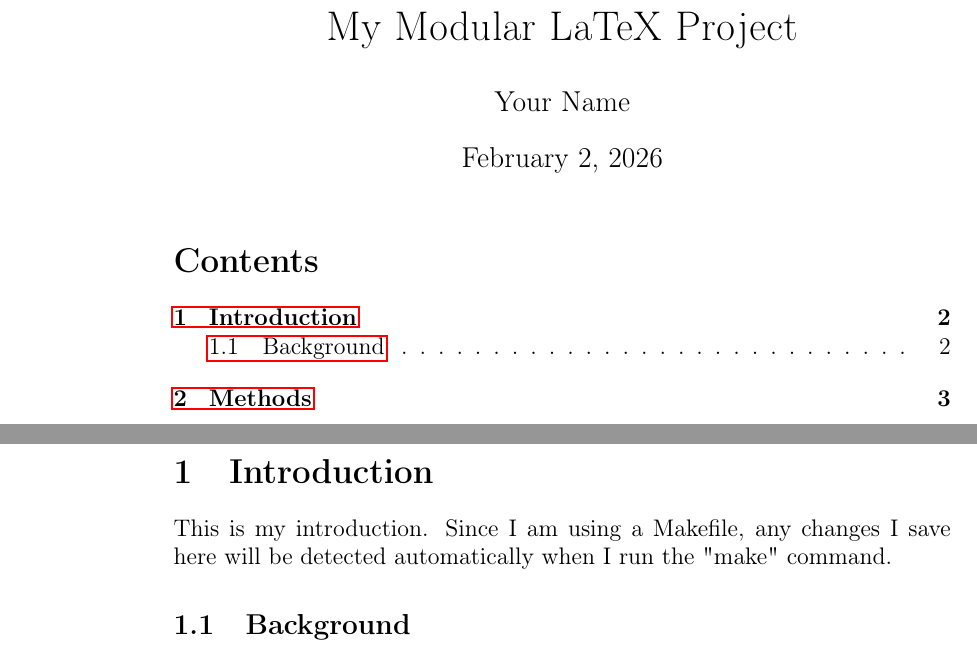
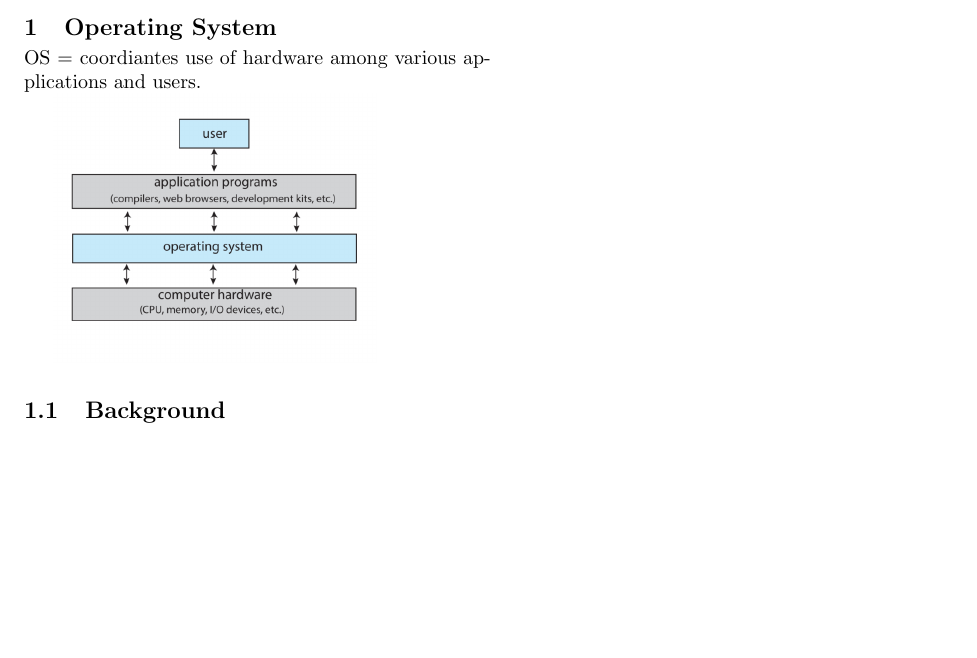
Before and after one commit to petru-robu/so-summary, a LaTeX document (main.tex, which reads sections/0_kernel.tex, sections/intro.tex): two parts of pages 1 and 2 of 3 before the commit and part of page 1 of 2 after it, the two joined at a grey line, cut at the place of the change, the shorter picture padded with empty space. Compiled offline with pdfLaTeX.

Commit message:
added structure

```diff
--- a/main.tex
+++ b/main.tex
@@ -8,3 +10 @@
 
-\title{My Modular LaTeX Project}
-\author{Your Name}
@@ -12,7 +18,10 @@
 
 \begin{document}
 
-\maketitle
+\begin{multicols*}{3}
+\setlength{\premulticols}{1pt}
+\setlength{\postmulticols}{1pt}
+\setlength{\multicolsep}{1pt}
+\setlength{\columnsep}{20pt}
 
-\tableofcontents
-\newpage
+\include{sections/0_kernel}
--- /dev/null
+++ b/sections/0_kernel.tex
@@ -0,0 +1,7 @@
+\section{Operating System}
+OS = coordiantes use of hardware among various applications and users.
+
+\includegraphics[scale=0.3]{1.7.png}
+
+\subsection{Background}
+Modular LaTeX makes life much easier for version control and collaboration.
--- a/sections/intro.tex
+++ /dev/null
@@ -1,6 +0,0 @@
-\section{Introduction}
-This is my introduction. Since I am using a Makefile, any changes I save
-here will be detected automatically when I run the "make" command.
-
-\subsection{Background}
-Modular LaTeX makes life much easier for version control and collaboration.
```
Also changed, not shown: img/1.7.png (added), sections/1_processes.tex (renamed from sections/method.tex), sections/2_threads.tex (added), sections/3_scheduling.tex (added), sections/4_synch.tex (added), sections/5_synch_ex.tex (added), sections/6_main_memory.tex (added), sections/7_virtual_memory.tex (added), sections/8_file_systems.tex (added), sections/9_fs_impl.tex (added), main.tex (35 more changed lines), 14 other files.
